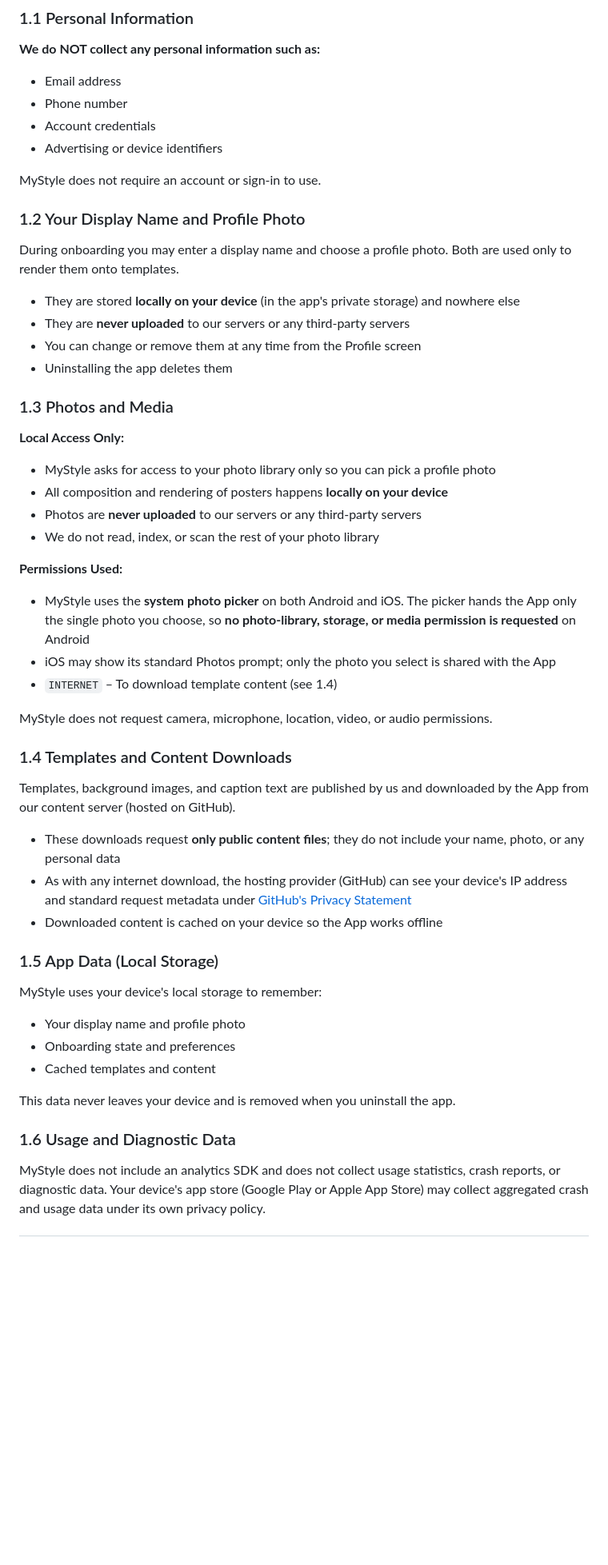
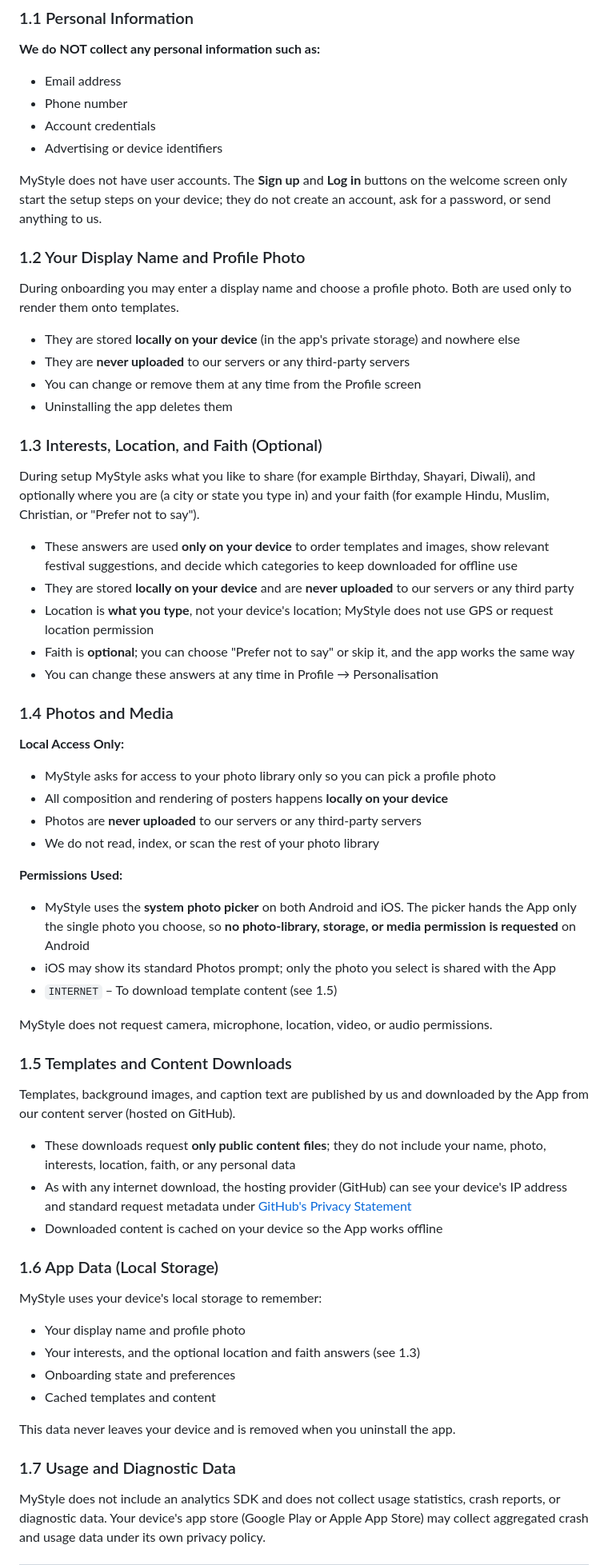
Before and after one commit to ulteridon/privacy-poilicies, a Markdown page: mystyle_privacy_policy.md, the part around one of its changes. Shown at 80% size. Drawn GitHub-style; blank space fills up the shorter version.

```diff
--- a/mystyle_privacy_policy.md
+++ b/mystyle_privacy_policy.md
@@ -20,7 +20,7 @@ By using MyStyle, you agree to the collection and use of information in accordan
 - Account credentials
 - Advertising or device identifiers
 
-MyStyle does not require an account or sign-in to use.
+MyStyle does not have user accounts. The **Sign up** and **Log in** buttons on the welcome screen only start the setup steps on your device; they do not create an account, ask for a password, or send anything to us.
 
 ### 1.2 Your Display Name and Profile Photo
 
@@ -31,7 +31,17 @@ During onboarding you may enter a display name and choose a profile photo. Both
 - You can change or remove them at any time from the Profile screen
 - Uninstalling the app deletes them
 
-### 1.3 Photos and Media
+### 1.3 Interests, Location, and Faith (Optional)
+
+During setup MyStyle asks what you like to share (for example Birthday, Shayari, Diwali), and optionally where you are (a city or state you type in) and your faith (for example Hindu, Muslim, Christian, or "Prefer not to say").
+
+- These answers are used **only on your device** to order templates and images, show relevant festival suggestions, and decide which categories to keep downloaded for offline use
+- They are stored **locally on your device** and are **never uploaded** to our servers or any third party
+- Location is **what you type**, not your device's location; MyStyle does not use GPS or request location permission
+- Faith is **optional**; you can choose "Prefer not to say" or skip it, and the app works the same way
+- You can change these answers at any time in Profile → Personalisation
+
+### 1.4 Photos and Media
 
 **Local Access Only:**
 - MyStyle asks for access to your photo library only so you can pick a profile photo
@@ -42,28 +52,29 @@ During onboarding you may enter a display name and choose a profile photo. Both
 **Permissions Used:**
 - MyStyle uses the **system photo picker** on both Android and iOS. The picker hands the App only the single photo you choose, so **no photo-library, storage, or media permission is requested** on Android
 - iOS may show its standard Photos prompt; only the photo you select is shared with the App
-- `INTERNET` – To download template content (see 1.4)
+- `INTERNET` – To download template content (see 1.5)
 
 MyStyle does not request camera, microphone, location, video, or audio permissions.
 
-### 1.4 Templates and Content Downloads
+### 1.5 Templates and Content Downloads
 
 Templates, background images, and caption text are published by us and downloaded by the App from our content server (hosted on GitHub).
 
-- These downloads request **only public content files**; they do not include your name, photo, or any personal data
+- These downloads request **only public content files**; they do not include your name, photo, interests, location, faith, or any personal data
 - As with any internet download, the hosting provider (GitHub) can see your device's IP address and standard request metadata under [GitHub's Privacy Statement](https://docs.github.com/en/site-policy/privacy-policies/github-general-privacy-statement)
 - Downloaded content is cached on your device so the App works offline
 
-### 1.5 App Data (Local Storage)
+### 1.6 App Data (Local Storage)
 
 MyStyle uses your device's local storage to remember:
 - Your display name and profile photo
+- Your interests, and the optional location and faith answers (see 1.3)
 - Onboarding state and preferences
 - Cached templates and content
 
 This data never leaves your device and is removed when you uninstall the app.
 
-### 1.6 Usage and Diagnostic Data
+### 1.7 Usage and Diagnostic Data
 
 MyStyle does not include an analytics SDK and does not collect usage statistics, crash reports, or diagnostic data. Your device's app store (Google Play or Apple App Store) may collect aggregated crash and usage data under its own privacy policy.
 
```
Also changed, not shown: other parts of mystyle_privacy_policy.md (+20 -8 lines), mystyle_terms.md (added, +89 -0 lines).
